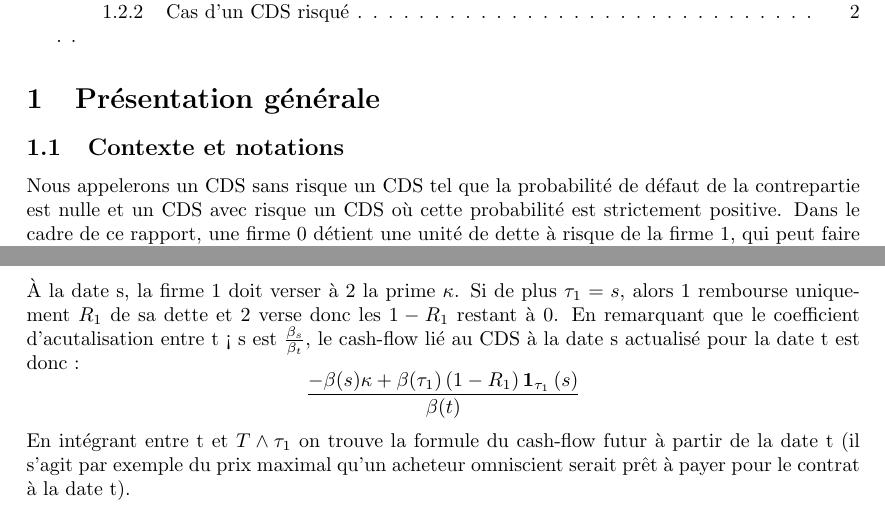
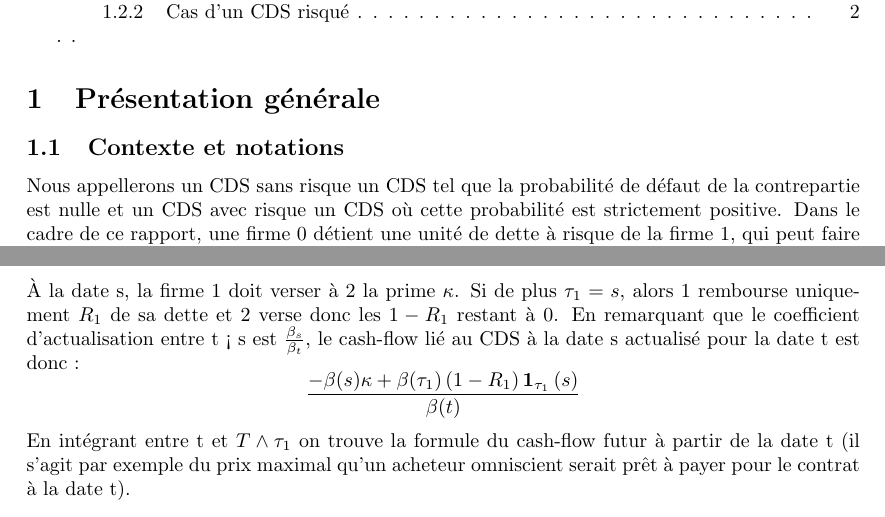
Before and after one commit to eltonio450/CVA-on-CVS, a LaTeX paper (CDS.tex): two parts of pages 1 and 2 of 2, joined at a grey line, cut so that both start at the same text. Compiled offline with pdfLaTeX.

Commit message:
my commit

```diff
--- a/CDS.tex
+++ b/CDS.tex
@@ -48,7 +48,7 @@ Cependant, l'institution émettrice d'un CDS peut elle même faire défaut avant
 
 
 \subsection{Contexte et notations}         % Section plus petite
-Nous appelerons un CDS sans risque un CDS tel que la probabilité de défaut de la contrepartie est nulle et un CDS avec risque un CDS où cette probabilité est strictement positive.
+Nous appellerons un CDS sans risque un CDS tel que la probabilité de défaut de la contrepartie est nulle et un CDS avec risque un CDS où cette probabilité est strictement positive.
  Dans le cadre de ce rapport, une firme 0 détient une unité de dette à risque de la firme 1, qui peut faire défaut.
  Dans ce cas elle rembourse ses dettes à hauteur de $R_{1} \in \left[ 0, 1 \right[$.
  Pour se couvrir contre ce risque, la firme 0 achète un CDS à la firme 2 et s'engage à verser une prime $\kappa$ en échange d'une assurance contre le défaut de 1 jusqu'à la date de maturité $T$.
@@ -74,7 +74,7 @@ Dans le cadre d'un marché sans possibilités d'arbitrage, le prix d'un CDS à l
 \subsubsection{Cash-flow pour un CDS sans risque}
 À la date s, la firme 1 doit verser à 2 la prime $\kappa$.
  Si de plus $\tau_1 = s$, alors 1 rembourse uniquement $R_1$ de sa dette et 2 verse donc les $1-R_1$ restant à 0.
- En remarquant que le coefficient d'acutalisation entre t <  s est $\frac{\beta_{s}}{\beta_{t}}$, le cash-flow lié au CDS à la date s actualisé pour la date t est donc :
+ En remarquant que le coefficient d'actualisation entre t <  s est $\frac{\beta_{s}}{\beta_{t}}$, le cash-flow lié au CDS à la date s actualisé pour la date t est donc :
 \begin{equation*}
 \frac{- \beta(s) \kappa+ \beta(\tau_{1}) \left( 1 - R_{1} \right)  \mathbf{ 1 }_{\tau_{1} } \left( s \right) }{\beta (t)}
 \end{equation*}
```
